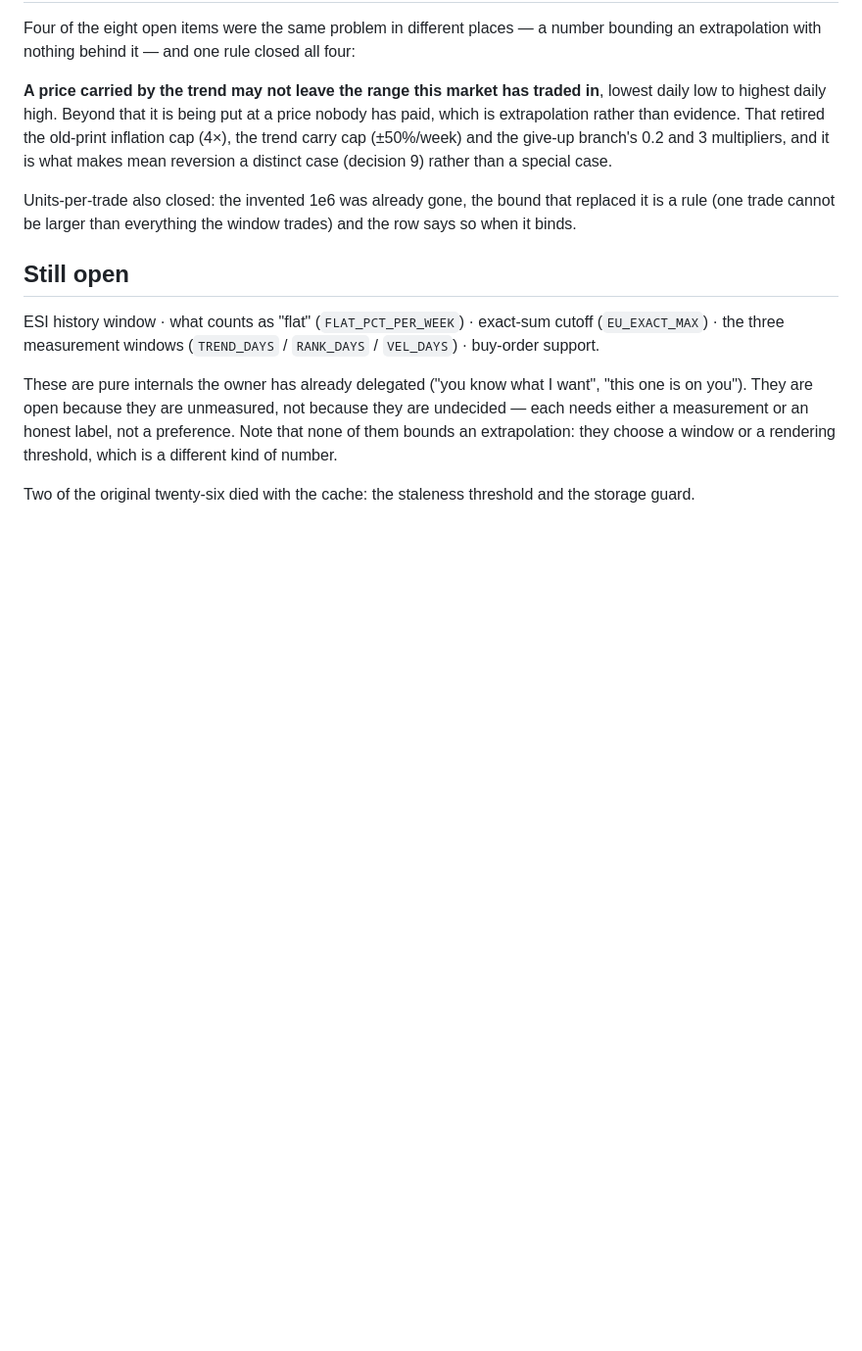
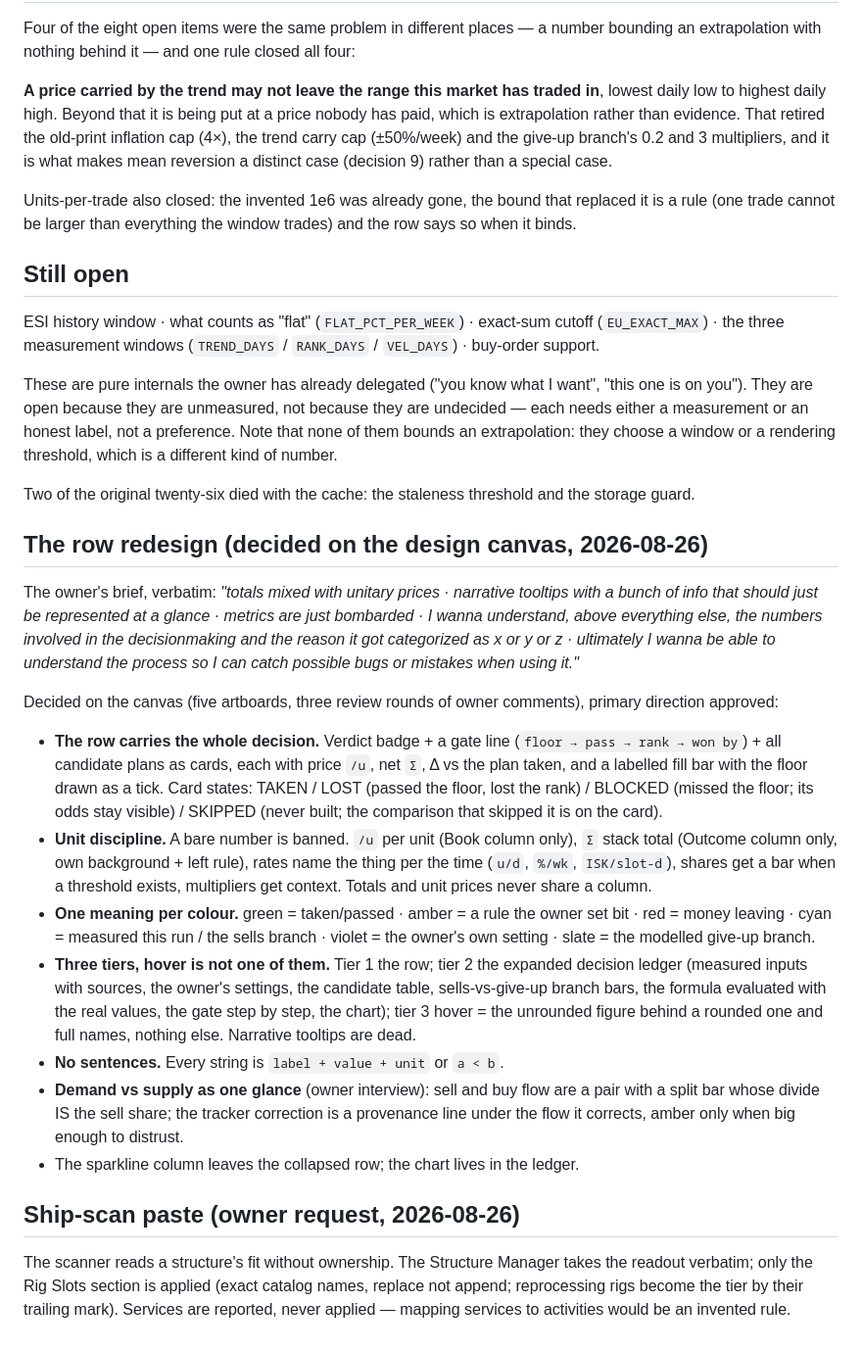
Before and after one commit to IllicLanthresh/eve-helper, a Markdown page: DECISIONS.md, the part around the change. Shown at 98% size. Drawn GitHub-style; blank space fills up the shorter version.

Commit message:
DECISIONS.md: record the row redesign and the ship-scan paste
Co-Authored-By: Claude Fable 5 <noreply@anthropic.com>
Claude-Session: https://claude.ai/code/session_018xtKbnMXRK7RZywgUw5Jgo

```diff
--- a/DECISIONS.md
+++ b/DECISIONS.md
@@ -174,3 +174,45 @@ different kind of number.
 
 Two of the original twenty-six died with the cache: the staleness threshold and the storage
 guard.
+
+## The row redesign (decided on the design canvas, 2026-08-26)
+
+The owner's brief, verbatim: *"totals mixed with unitary prices · narrative tooltips with
+a bunch of info that should just be represented at a glance · metrics are just bombarded
+· I wanna understand, above everything else, the numbers involved in the decisionmaking
+and the reason it got categorized as x or y or z · ultimately I wanna be able to
+understand the process so I can catch possible bugs or mistakes when using it."*
+
+Decided on the canvas (five artboards, three review rounds of owner comments), primary
+direction approved:
+
+- **The row carries the whole decision.** Verdict badge + a gate line
+  (`floor → pass → rank → won by`) + all candidate plans as cards, each with price `/u`,
+  net `Σ`, Δ vs the plan taken, and a labelled fill bar with the floor drawn as a tick.
+  Card states: TAKEN / LOST (passed the floor, lost the rank) / BLOCKED (missed the
+  floor; its odds stay visible) / SKIPPED (never built; the comparison that skipped it
+  is on the card).
+- **Unit discipline.** A bare number is banned. `/u` per unit (Book column only),
+  `Σ` stack total (Outcome column only, own background + left rule), rates name the
+  thing per the time (`u/d`, `%/wk`, `ISK/slot-d`), shares get a bar when a threshold
+  exists, multipliers get context. Totals and unit prices never share a column.
+- **One meaning per colour.** green = taken/passed · amber = a rule the owner set bit ·
+  red = money leaving · cyan = measured this run / the sells branch · violet = the
+  owner's own setting · slate = the modelled give-up branch.
+- **Three tiers, hover is not one of them.** Tier 1 the row; tier 2 the expanded
+  decision ledger (measured inputs with sources, the owner's settings, the candidate
+  table, sells-vs-give-up branch bars, the formula evaluated with the real values, the
+  gate step by step, the chart); tier 3 hover = the unrounded figure behind a rounded
+  one and full names, nothing else. Narrative tooltips are dead.
+- **No sentences.** Every string is `label + value + unit` or `a < b`.
+- **Demand vs supply as one glance** (owner interview): sell and buy flow are a pair
+  with a split bar whose divide IS the sell share; the tracker correction is a
+  provenance line under the flow it corrects, amber only when big enough to distrust.
+- The sparkline column leaves the collapsed row; the chart lives in the ledger.
+
+## Ship-scan paste (owner request, 2026-08-26)
+
+The scanner reads a structure's fit without ownership. The Structure Manager takes the
+readout verbatim; only the Rig Slots section is applied (exact catalog names, replace
+not append; reprocessing rigs become the tier by their trailing mark). Services are
+reported, never applied — mapping services to activities would be an invented rule.
```
